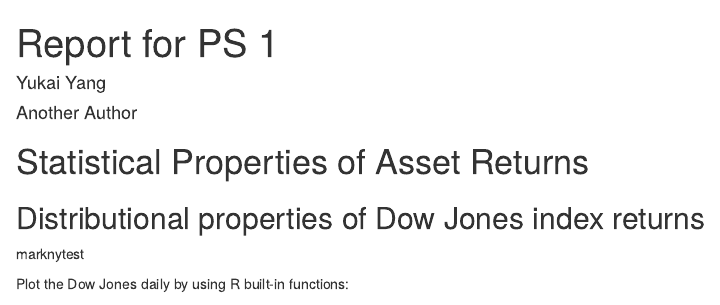
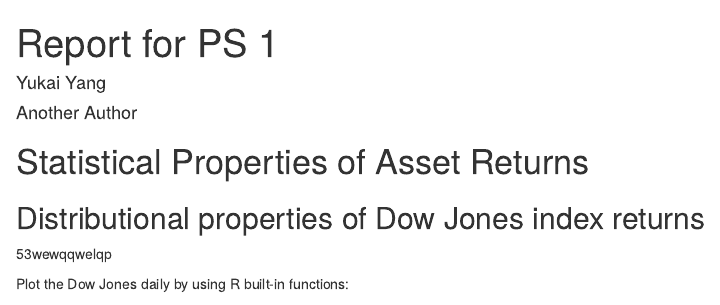
Before and after one commit to erilill/Financial-econometrics, an R Markdown document (PS1_RMarkdown_some_solutions (3).Rmd): the page in a window 1100 px wide, from its top. Rendered offline with R 4.5, knitr and Pandoc, with nearby package versions; some code elsewhere in the file could not run offline.

Commit message:
rewrwerwrwe

````diff
--- a/PS1_RMarkdown_some_solutions (3).Rmd
+++ b/PS1_RMarkdown_some_solutions (3).Rmd
@@ -23,7 +23,7 @@
 
 ## Distributional properties of Dow Jones index returns
 
-marknytest
+53wewqqwelqp
 
 Plot the Dow Jones daily by using R built-in functions:
 ```{r PLOT1, echo=F}
````
